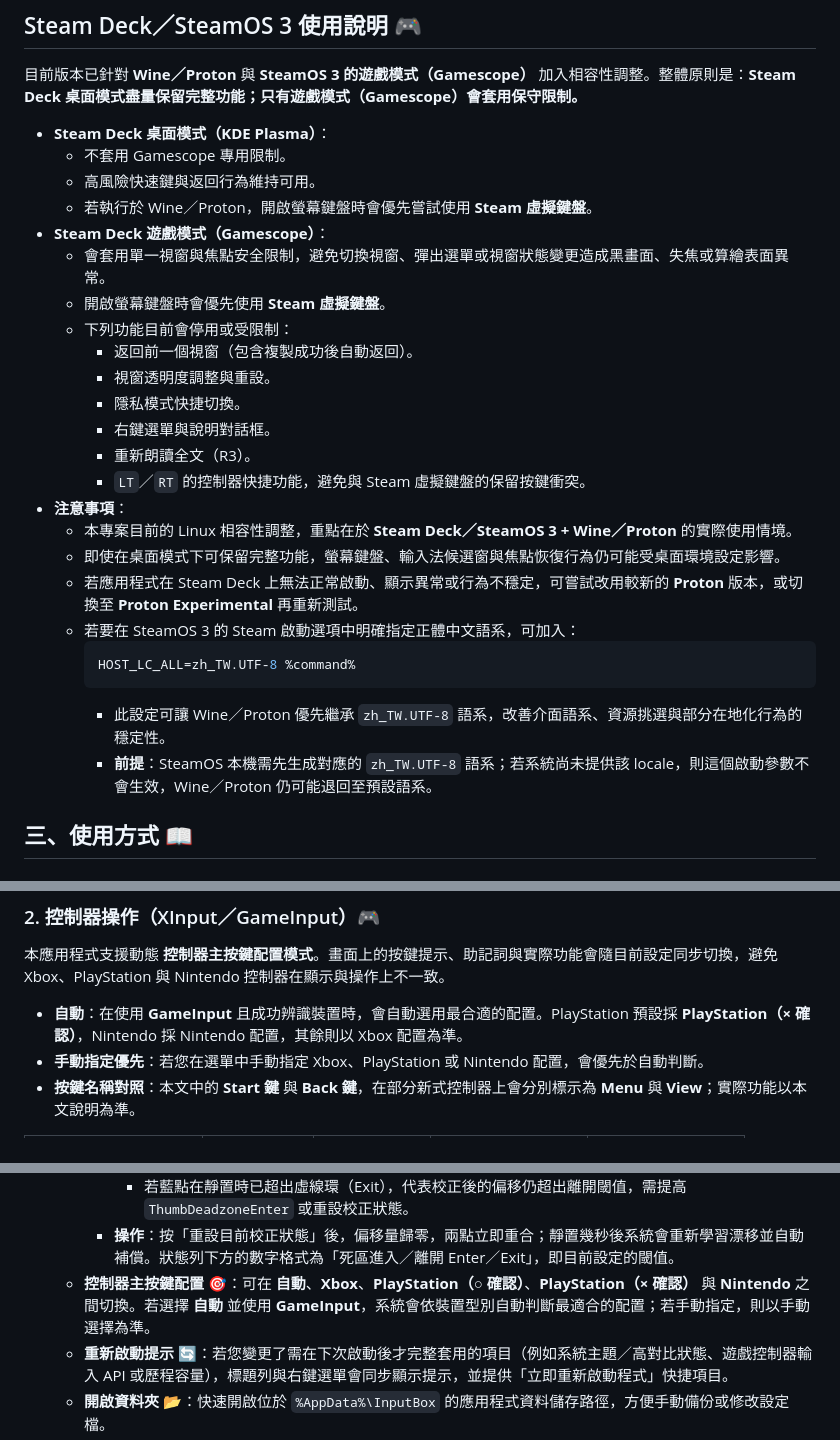
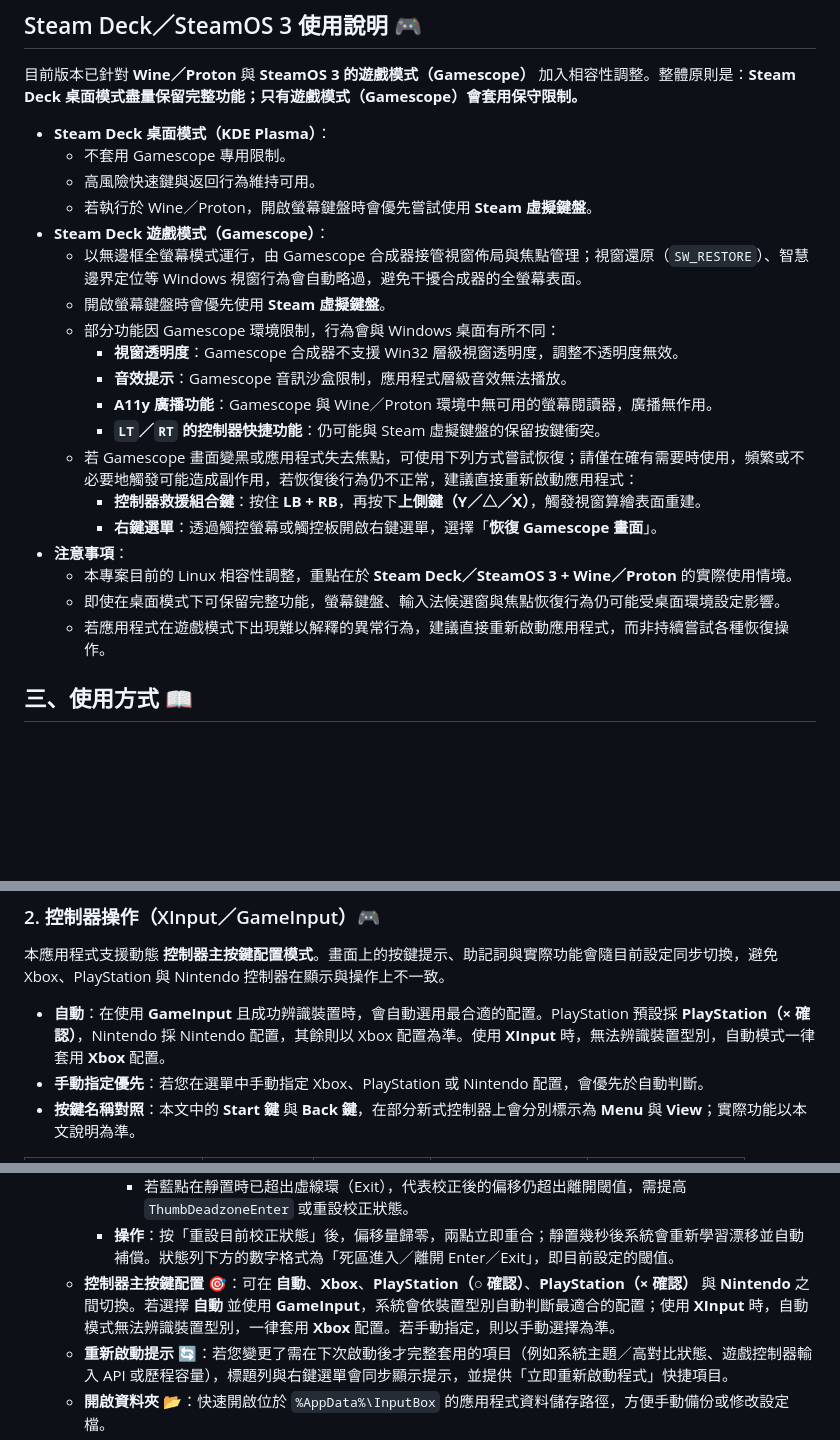
Before and after one commit to rubujo/InputBox, a Markdown page: README.md, 3 parts joined by grey strips. Drawn GitHub-style; blank space fills up the shorter version.

````diff
--- a/README.md
+++ b/README.md
@@ -62,25 +62,20 @@
   - 高風險快速鍵與返回行為維持可用。
   - 若執行於 Wine／Proton，開啟螢幕鍵盤時會優先嘗試使用 **Steam 虛擬鍵盤**。
 - **Steam Deck 遊戲模式（Gamescope）**：
-  - 會套用單一視窗與焦點安全限制，避免切換視窗、彈出選單或視窗狀態變更造成黑畫面、失焦或算繪表面異常。
+  - 以無邊框全螢幕模式運行，由 Gamescope 合成器接管視窗佈局與焦點管理；視窗還原（`SW_RESTORE`）、智慧邊界定位等 Windows 視窗行為會自動略過，避免干擾合成器的全螢幕表面。
   - 開啟螢幕鍵盤時會優先使用 **Steam 虛擬鍵盤**。
-  - 下列功能目前會停用或受限制：
-    - 返回前一個視窗（包含複製成功後自動返回）。
-    - 視窗透明度調整與重設。
-    - 隱私模式快捷切換。
-    - 右鍵選單與說明對話框。
-    - 重新朗讀全文（R3）。
-    - `LT`／`RT` 的控制器快捷功能，避免與 Steam 虛擬鍵盤的保留按鍵衝突。
+  - 部分功能因 Gamescope 環境限制，行為會與 Windows 桌面有所不同：
+    - **視窗透明度**：Gamescope 合成器不支援 Win32 層級視窗透明度，調整不透明度無效。
+    - **音效提示**：Gamescope 音訊沙盒限制，應用程式層級音效無法播放。
+    - **A11y 廣播功能**：Gamescope 與 Wine／Proton 環境中無可用的螢幕閱讀器，廣播無作用。
+    - **`LT`／`RT` 的控制器快捷功能**：仍可能與 Steam 虛擬鍵盤的保留按鍵衝突。
+  - 若 Gamescope 畫面變黑或應用程式失去焦點，可使用下列方式嘗試恢復；請僅在確有需要時使用，頻繁或不必要地觸發可能造成副作用，若恢復後行為仍不正常，建議直接重新啟動應用程式：
+    - **控制器救援組合鍵**：按住 **LB + RB**，再按下**上側鍵（Y／△／X）**，觸發視窗算繪表面重建。
+    - **右鍵選單**：透過觸控螢幕或觸控板開啟右鍵選單，選擇「**恢復 Gamescope 畫面**」。
 - **注意事項**：
   - 本專案目前的 Linux 相容性調整，重點在於 **Steam Deck／SteamOS 3 + Wine／Proton** 的實際使用情境。
   - 即使在桌面模式下可保留完整功能，螢幕鍵盤、輸入法候選窗與焦點恢復行為仍可能受桌面環境設定影響。
-  - 若應用程式在 Steam Deck 上無法正常啟動、顯示異常或行為不穩定，可嘗試改用較新的 **Proton** 版本，或切換至 **Proton Experimental** 再重新測試。
-  - 若要在 SteamOS 3 的 Steam 啟動選項中明確指定正體中文語系，可加入：
-    ```shell
-    HOST_LC_ALL=zh_TW.UTF-8 %command%
-    ```
-    - 此設定可讓 Wine／Proton 優先繼承 `zh_TW.UTF-8` 語系，改善介面語系、資源挑選與部分在地化行為的穩定性。
-    - **前提**：SteamOS 本機需先生成對應的 `zh_TW.UTF-8` 語系；若系統尚未提供該 locale，則這個啟動參數不會生效，Wine／Proton 仍可能退回至預設語系。
+  - 若應用程式在遊戲模式下出現難以解釋的異常行為，建議直接重新啟動應用程式，而非持續嘗試各種恢復操作。
 
 ## 三、使用方式 📖
 
@@ -131,7 +126,7 @@
 
 本應用程式支援動態 **控制器主按鍵配置模式**。畫面上的按鍵提示、助記詞與實際功能會隨目前設定同步切換，避免 Xbox、PlayStation 與 Nintendo 控制器在顯示與操作上不一致。
 
-- **自動**：在使用 **GameInput** 且成功辨識裝置時，會自動選用最合適的配置。PlayStation 預設採 **PlayStation（× 確認）**，Nintendo 採 Nintendo 配置，其餘則以 Xbox 配置為準。
+- **自動**：在使用 **GameInput** 且成功辨識裝置時，會自動選用最合適的配置。PlayStation 預設採 **PlayStation（× 確認）**，Nintendo 採 Nintendo 配置，其餘則以 Xbox 配置為準。使用 **XInput** 時，無法辨識裝置型別，自動模式一律套用 **Xbox** 配置。
 - **手動指定優先**：若您在選單中手動指定 Xbox、PlayStation 或 Nintendo 配置，會優先於自動判斷。
 - **按鍵名稱對照**：本文中的 **Start 鍵** 與 **Back 鍵**，在部分新式控制器上會分別標示為 **Menu** 與 **View**；實際功能以本文說明為準。
 
@@ -253,7 +248,7 @@
       - 輕推搖桿至藍點剛好碰到實線環（Enter）時，狀態列數字即為此時的死區觸發點；可用來確認死區大小是否符合需求。
       - 若藍點在靜置時已超出虛線環（Exit），代表校正後的偏移仍超出離開閾值，需提高 `ThumbDeadzoneEnter` 或重設校正狀態。
     - **操作**：按「重設目前校正狀態」後，偏移量歸零，兩點立即重合；靜置幾秒後系統會重新學習漂移並自動補償。狀態列下方的數字格式為「死區進入／離開 Enter／Exit」，即目前設定的閾值。
-  - **控制器主按鍵配置** 🎯：可在 **自動**、**Xbox**、**PlayStation（○ 確認）**、**PlayStation（× 確認）** 與 **Nintendo** 之間切換。若選擇 **自動** 並使用 **GameInput**，系統會依裝置型別自動判斷最適合的配置；若手動指定，則以手動選擇為準。
+  - **控制器主按鍵配置** 🎯：可在 **自動**、**Xbox**、**PlayStation（○ 確認）**、**PlayStation（× 確認）** 與 **Nintendo** 之間切換。若選擇 **自動** 並使用 **GameInput**，系統會依裝置型別自動判斷最適合的配置；使用 **XInput** 時，自動模式無法辨識裝置型別，一律套用 **Xbox** 配置。若手動指定，則以手動選擇為準。
   - **重新啟動提示** 🔄：若您變更了需在下次啟動後才完整套用的項目（例如系統主題／高對比狀態、遊戲控制器輸入 API 或歷程容量），標題列與右鍵選單會同步顯示提示，並提供「立即重新啟動程式」快捷項目。
   - **開啟資料夾** 📂：快速開啟位於 `%AppData%\InputBox` 的應用程式資料儲存路徑，方便手動備份或修改設定檔。
   - **開啟日誌資料夾** 📋：快速開啟位於 `%LocalAppData%\InputBox\Logs` 的日誌檔案存放路徑，方便查閱或回報錯誤記錄。若日誌資料夾尚未建立（即程式從未發生例外），會以警告對話框與螢幕報讀雙重方式提示資料夾不存在。
````
Also changed, not shown: other parts of README.md (+58 -7 lines).
